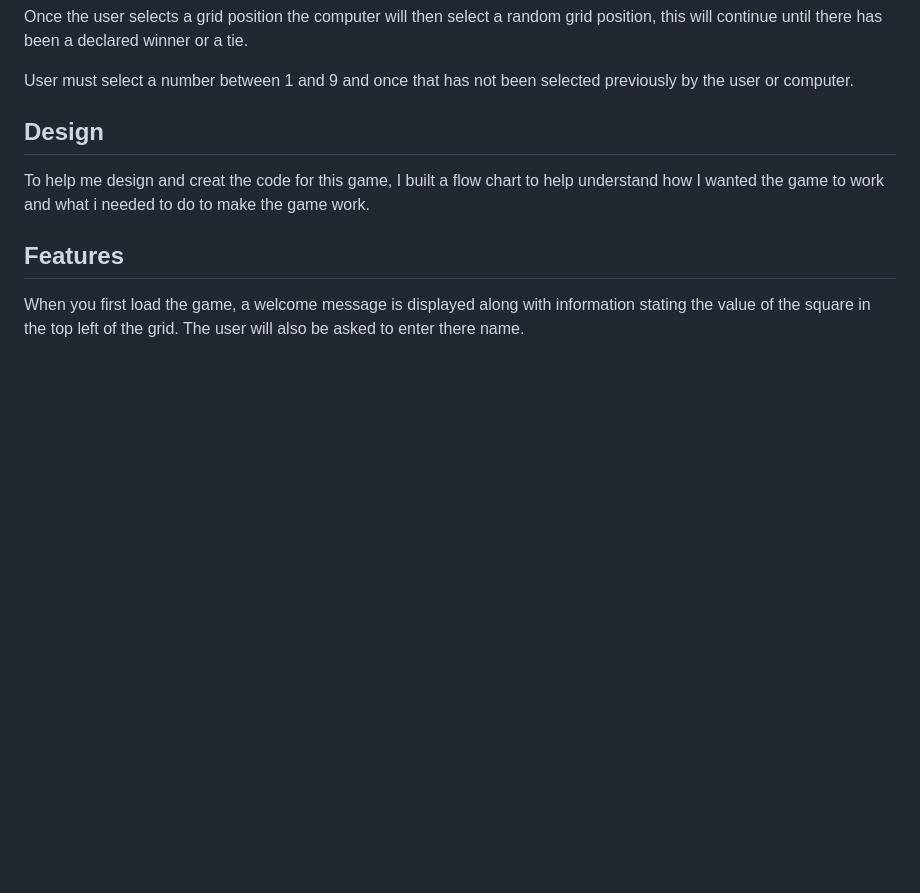
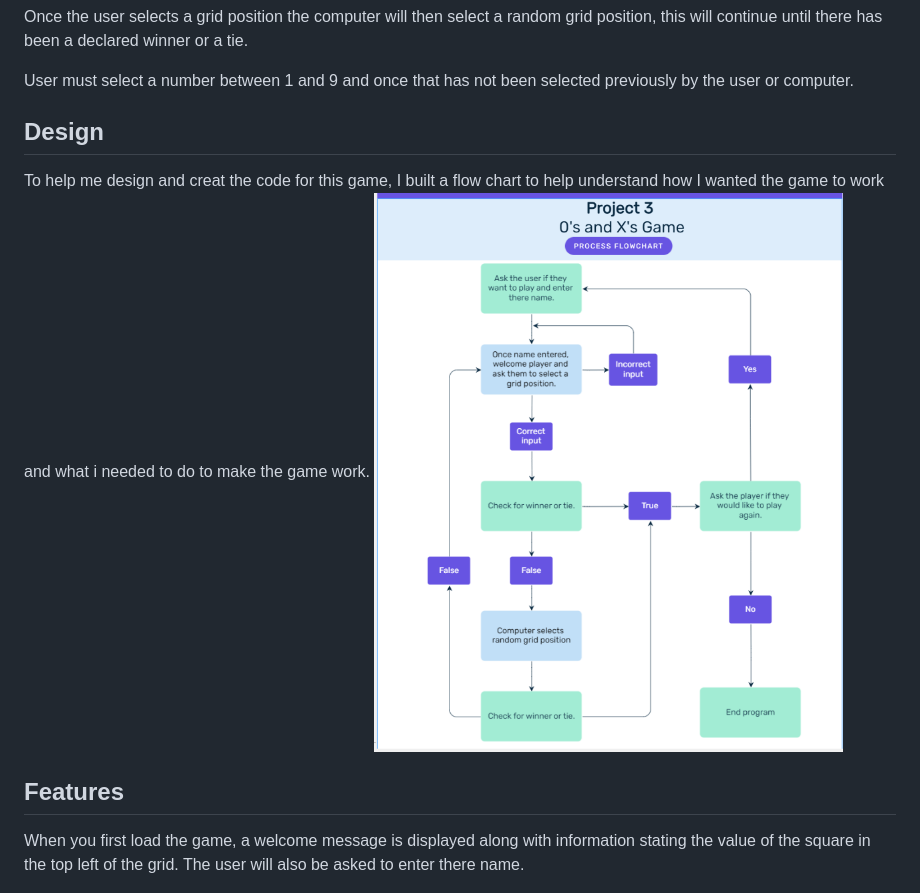
Before and after one commit to sam2829/project-3-0s-and-Xs, a Markdown page: README.md, the part around the change. Rendered like a GitHub page; pictures changed too: assets/screenshots/flowchart-screenshot.png (added); blank space fills up the shorter version.

Commit message:
Add screenshot of flowchart used to design code to assets folder and read me file

```diff
--- a/README.md
+++ b/README.md
@@ -31,6 +31,7 @@ User must select a number between 1 and 9 and once that has not been selected pr
 ## Design
 
 To help me design and creat the code for this game, I built a flow chart to help understand how I wanted the game to work and what i needed to do to make the game work.
+![Flowchart Screenshot](assets/screenshots/flowchart-screenshot.png)
 
 ## Features
 
```
